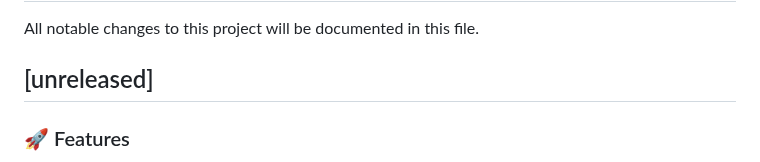
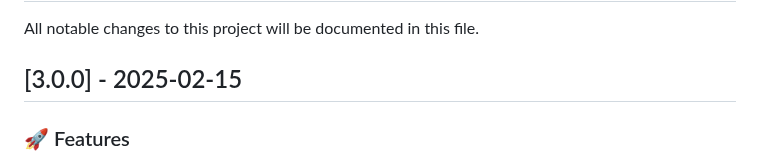
Before and after one commit to A-V-tor/Bot-secretar, a Markdown page: CHANGELOG.md, the part around the change. Drawn GitHub-style.

Commit message:
Обновление CHANGELOG.md

```diff
--- a/CHANGELOG.md
+++ b/CHANGELOG.md
@@ -2,7 +2,7 @@
 
 All notable changes to this project will be documented in this file.
 
-## [unreleased]
+## [3.0.0] - 2025-02-15
 
 ### 🚀 Features
 
```
